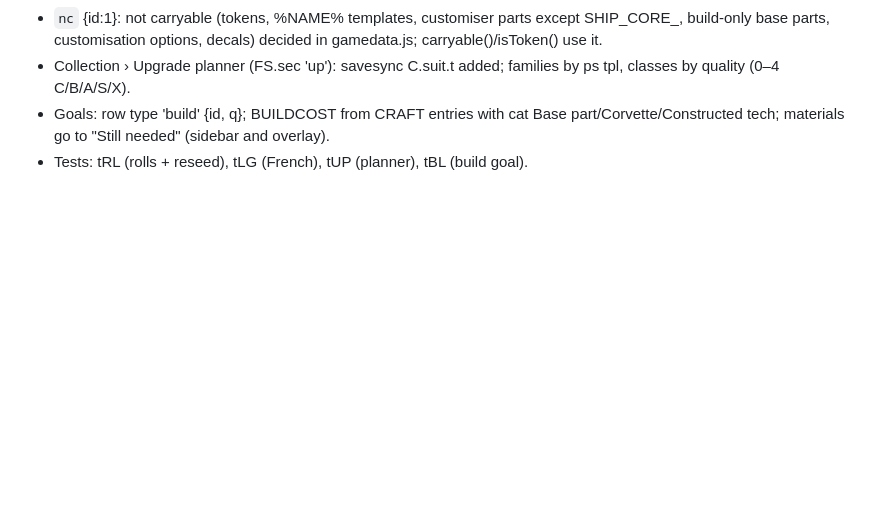
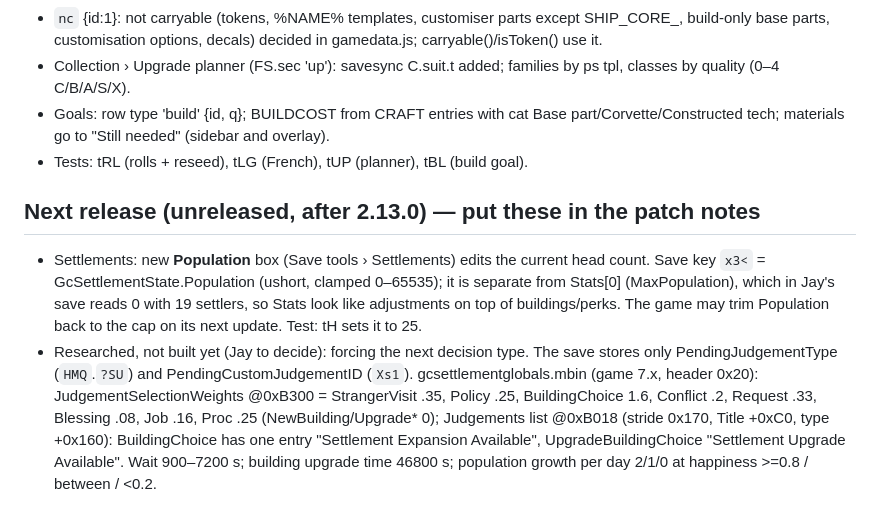
Before and after one commit to PhenixHQ/No-Mans-Sky-Save-Tracker, a Markdown page: source/NOTES-FOR-CLAUDE.md, the part around the change. Drawn GitHub-style; blank space fills up the shorter version.

```diff
--- a/source/NOTES-FOR-CLAUDE.md
+++ b/source/NOTES-FOR-CLAUDE.md
@@ -258,3 +258,7 @@ Checked against his install (NMSARC.Precache/globals/MetadataEtc) and the game t
 - Collection › Upgrade planner (FS.sec 'up'): savesync C.suit.t added; families by ps tpl, classes by quality (0–4 C/B/A/S/X).
 - Goals: row type 'build' {id, q}; BUILDCOST from CRAFT entries with cat Base part/Corvette/Constructed tech; materials go to "Still needed" (sidebar and overlay).
 - Tests: tRL (rolls + reseed), tLG (French), tUP (planner), tBL (build goal).
+
+## Next release (unreleased, after 2.13.0) — put these in the patch notes
+- Settlements: new **Population** box (Save tools › Settlements) edits the current head count. Save key `x3<` = GcSettlementState.Population (ushort, clamped 0–65535); it is separate from Stats[0] (MaxPopulation), which in Jay's save reads 0 with 19 settlers, so Stats look like adjustments on top of buildings/perks. The game may trim Population back to the cap on its next update. Test: tH sets it to 25.
+- Researched, not built yet (Jay to decide): forcing the next decision type. The save stores only PendingJudgementType (`HMQ`.`?SU`) and PendingCustomJudgementID (`Xs1`). gcsettlementglobals.mbin (game 7.x, header 0x20): JudgementSelectionWeights @0xB300 = StrangerVisit .35, Policy .25, BuildingChoice 1.6, Conflict .2, Request .33, Blessing .08, Job .16, Proc .25 (NewBuilding/Upgrade* 0); Judgements list @0xB018 (stride 0x170, Title +0xC0, type +0x160): BuildingChoice has one entry "Settlement Expansion Available", UpgradeBuildingChoice "Settlement Upgrade Available". Wait 900–7200 s; building upgrade time 46800 s; population growth per day 2/1/0 at happiness >=0.8 / between / <0.2.
```
Also changed, not shown: README.md (+1 -1 lines).
